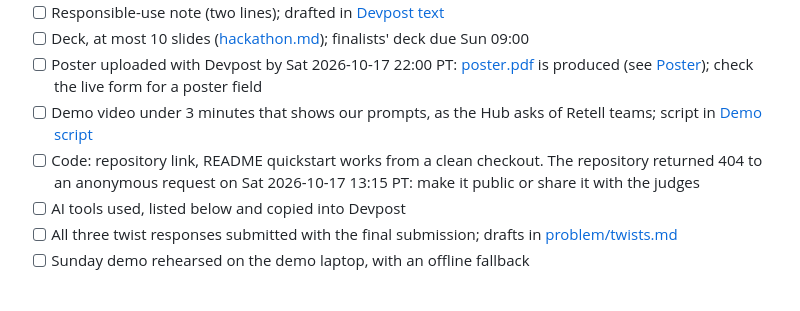
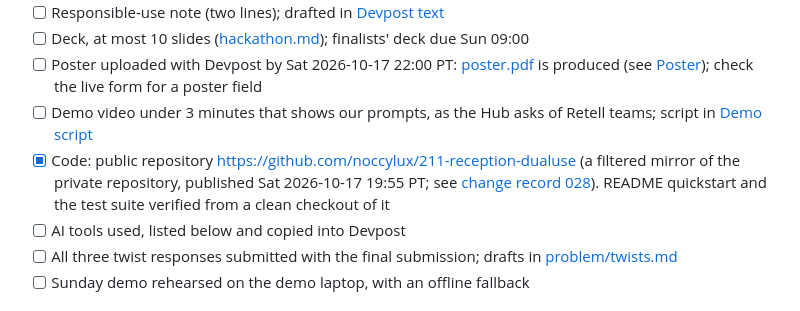
Before and after one commit to noccylux/211-reception-dualuse, a Markdown page: docs/submission.md, the part around the change. Drawn GitHub-style.

```diff
--- a/docs/submission.md
+++ b/docs/submission.md
@@ -13,7 +13,7 @@ by 20:00 and only improve it after that.
 - [ ] Deck, at most 10 slides ([hackathon.md](hackathon.md#rules)); finalists' deck due Sun 09:00
 - [ ] Poster uploaded with Devpost by Sat 2026-10-17 22:00 PT: [poster.pdf](poster/poster.pdf) is produced (see [Poster](#poster)); check the live form for a poster field
 - [ ] Demo video under 3 minutes that shows our prompts, as the Hub asks of Retell teams; script in [Demo script](#demo-script-3-minutes)
-- [ ] Code: repository link, README quickstart works from a clean checkout. The repository returned 404 to an anonymous request on Sat 2026-10-17 13:15 PT: make it public or share it with the judges
+- [x] Code: public repository <https://github.com/noccylux/211-reception-dualuse> (a filtered mirror of the private repository, published Sat 2026-10-17 19:55 PT; see [change record 028](changes/2026-10-17-028-public-repository-split.md)). README quickstart and the test suite verified from a clean checkout of it
 - [ ] AI tools used, listed below and copied into Devpost
 - [ ] All three twist responses submitted with the final submission; drafts in [problem/twists.md](problem/twists.md)
 - [ ] Sunday demo rehearsed on the demo laptop, with an offline fallback
```
Also changed, not shown: docs/changes/2026-10-17-028-public-repository-split.md (+1 -1 lines).
